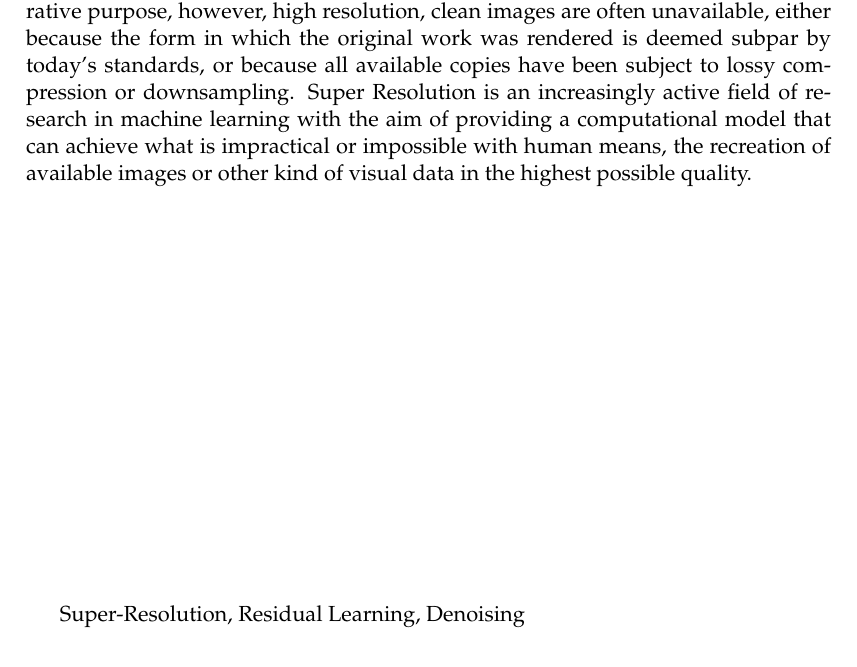
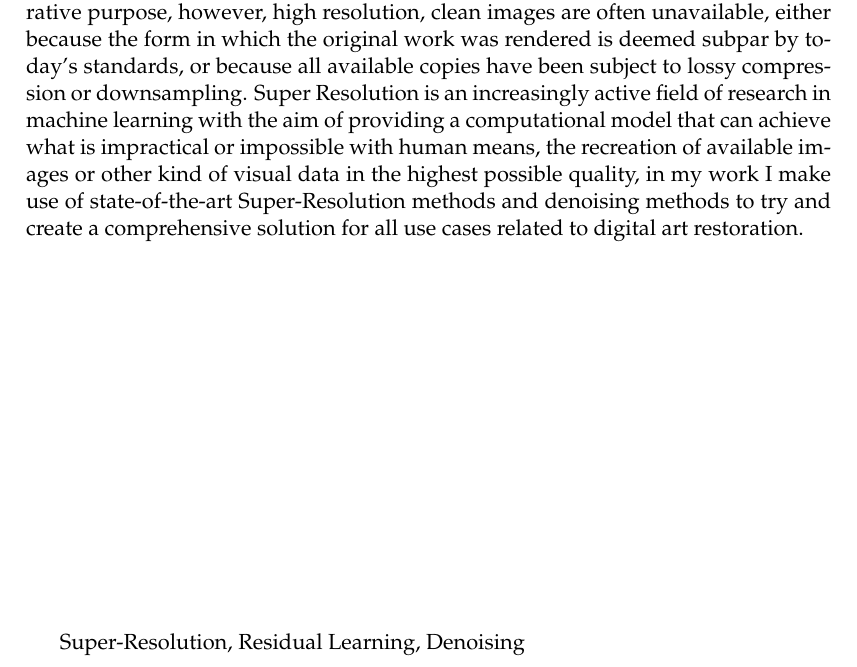
Before and after one commit to Tazze/TFM, a LaTeX thesis (main.tex): part of page 3 of 55, cut so that both start at the same text. Compiled offline with pdfLaTeX.

Commit message:
Abstract updated

```diff
--- a/main.tex
+++ b/main.tex
@@ -151,7 +151,7 @@ natbib=true
 
 \begin{abstract}
 \addchaptertocentry{\abstractname} % Add the abstract to the table of contents
-In the fields of illustration and digital art, it is imperative that an image be of high quality when being used for printing, as a wallpaper or for another kind of decorative purpose, however, high resolution, clean images are often unavailable, either because the form in which the original work was rendered is deemed subpar by today’s standards, or because all available copies have been subject to lossy compression or downsampling. Super Resolution is an increasingly active field of research in machine learning with the aim of providing a computational model that can achieve what is impractical or impossible with human means, the recreation of available images or other kind of visual data in the highest possible quality.
+ In the fields of illustration and digital art, it is imperative that an image be of high quality when being used for printing, as a wallpaper or for another kind of decorative purpose, however, high resolution, clean images are often unavailable, either because the form in which the original work was rendered is deemed subpar by today’s standards, or because all available copies have been subject to lossy compression or downsampling. Super Resolution is an increasingly active field of research in machine learning with the aim of providing a computational model that can achieve what is impractical or impossible with human means, the recreation of available images or other kind of visual data in the highest possible quality, in my work I make use of state-of-the-art Super-Resolution methods and denoising methods to try and create a comprehensive solution for all use cases related to digital art restoration.
 \end{abstract}
 \keywordnames
 
```
